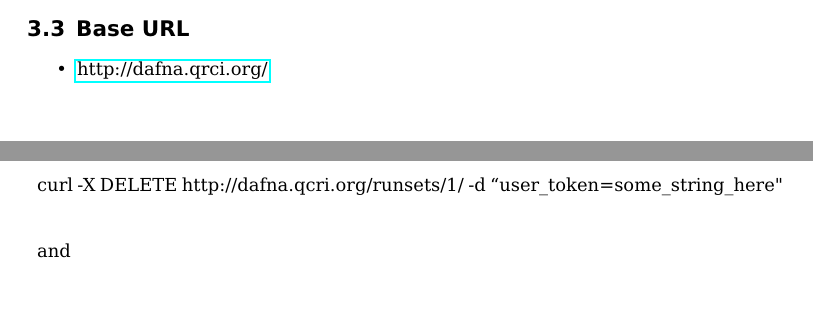
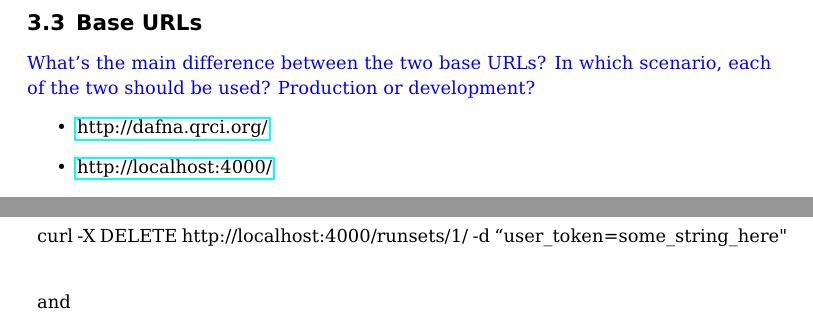
Before and after one commit to baalamine/qf-discoverings, a LaTeX document (dafna_api_doc/dafna_api_doc.tex): two parts of pages 3 and 5 of 9 before the commit and two parts of pages 4 and 5 of 9 after it, joined at a grey line, cut so that both start at the same text, the shorter picture padded with empty space. Compiled offline with pdfLaTeX.

Commit message:
minor on dafna api doc

```diff
--- a/dafna_api_doc/dafna_api_doc.tex
+++ b/dafna_api_doc/dafna_api_doc.tex
@@ -39,11 +39,11 @@
       {[}{{{\color{delim}{[}}}}{1}
       {]}{{{\color{delim}{]}}}}{1},
 }
-
+\newcommand{\lamine}[1]{\textcolor{blue}{#1}}
 %opening
 \title{\mbox{DAFNA -- Data Forensics with Analytics}}
 \subtitle{API DOCUMENTATION}
-\author{Mouhamadou Lamine Ba\\ Laure BERTI-EQUILLE}
+%\author{Mouhamadou Lamine Ba\\ Laure BERTI-EQUILLE}
 \date{\begin{tabular}{ll}Creation date:&\today\end{tabular}}
 
 \begin{document}
@@ -92,8 +93,9 @@ The current version of DAFNA API supports three HTTP Requests, i.e., \textbf{GET
 with respect to the operations, for instance creation, listing, or removal of datasets, the 3rd party applications would
 like to perform on the behalf on the client.
 % Base Url
-\subsection{Base URL}
+\subsection{Base URLs}
+\lamine{What's the main difference between the two base URLs? In which scenario, each of the two should be used? Production or development?}
 \begin{itemize}
  \item \href{http://dafna.qrci.org/}{http://dafna.qrci.org/}
- %\item \href{http://localhost:4000/}{http://localhost:4000/}
+ \item \href{http://localhost:4000/}{http://localhost:4000/}
 \end{itemize}
@@ -139,9 +141,9 @@ Note that the method used to pass the parameters of a given request is somehow d
 For instance, if a given 3rd party client uses
 \href{http://curl.haxx.se/}{'Curl'} to issue his requests, the following two syntaxes are both valid.
 \begin{description}
- \item curl -X DELETE http://dafna.qcri.org/runsets/1/ -d ``user\_token=some\_string\_here"\\
+ \item curl -X DELETE http://localhost:4000/runsets/1/ -d ``user\_token=some\_string\_here"\\
  \item and \\
- \item curl -X POST http://dafna.qcri.org/runsets -H ``Content-type: application/json" -d `\{``user\_token": ``some\_string\_here" , ``checked\_algo": \{``Accu": [``0.2", ``0", ``100", ``0.5", ``false", ``true", ``true", ``false"] \}, ``general\_config":[``0.001", ``0.8", ``1", ``0.4"]\}'
+ \item curl -X POST http://localhost:4000/runsets -H ``Content-type: application/json" -d `\{``user\_token": ``some\_string\_here" , ``checked\_algo": \{``Accu": [``0.2", ``0", ``100", ``0.5", ``false", ``true", ``true", ``false"] \}, ``general\_config":[``0.001", ``0.8", ``1", ``0.4"]\}'
 \end{description}
 % Response format
 \section{Response Format}
```
Also changed, not shown: dafna_api_doc/dafna_api_doc.tex (13 more changed lines).
